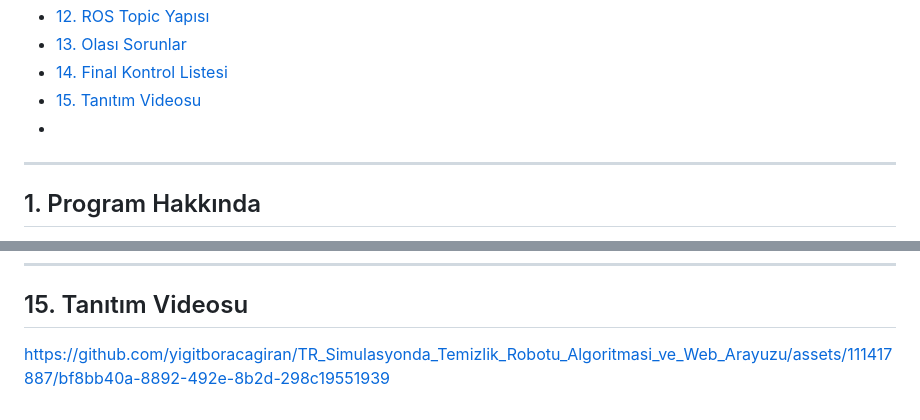
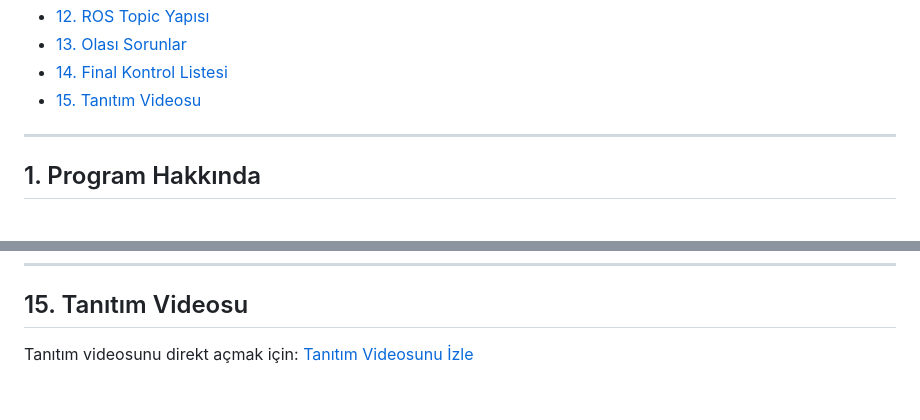
Before and after one commit to yigitboracagiran/TR_Simulasyonda_Temizlik_Robotu_Algoritmasi_ve_Web_Arayuzu, a Markdown page: README.md, 2 parts joined by grey strips. Drawn GitHub-style.

```diff
--- a/README.md
+++ b/README.md
@@ -36,8 +36,7 @@ Bu proje, ROS tabanlı bir temizlik robotu simülasyonu için hazırlanmış kon
 - [12. ROS Topic Yapısı](#12-ros-topic-yapısı)
 - [13. Olası Sorunlar](#13-olası-sorunlar)
 - [14. Final Kontrol Listesi](#14-final-kontrol-listesi)
-- [15. Tanıtım Videosu](#15-tanıtım-videosu)
--
+- [15. Tanıtım Videosu](#15-tanitim-videosu)
 ---
 
 ## 1. Program Hakkında
@@ -421,3 +422,3 @@ Programı çalıştırmadan önce aşağıdakileri kontrol edin:
 ## 15. Tanıtım Videosu
 
-https://github.com/yigitboracagiran/TR_Simulasyonda_Temizlik_Robotu_Algoritmasi_ve_Web_Arayuzu/assets/111417887/bf8bb40a-8892-492e-8b2d-298c19551939
+Tanıtım videosunu direkt açmak için: [Tanıtım Videosunu İzle](https://github.com/yigitboracagiran/TR_Simulasyonda_Temizlik_Robotu_Algoritmasi_ve_Web_Arayuzu/assets/111417887/bf8bb40a-8892-492e-8b2d-298c19551939)
```
Also changed, not shown: other parts of README.md (+2 -0 lines).
